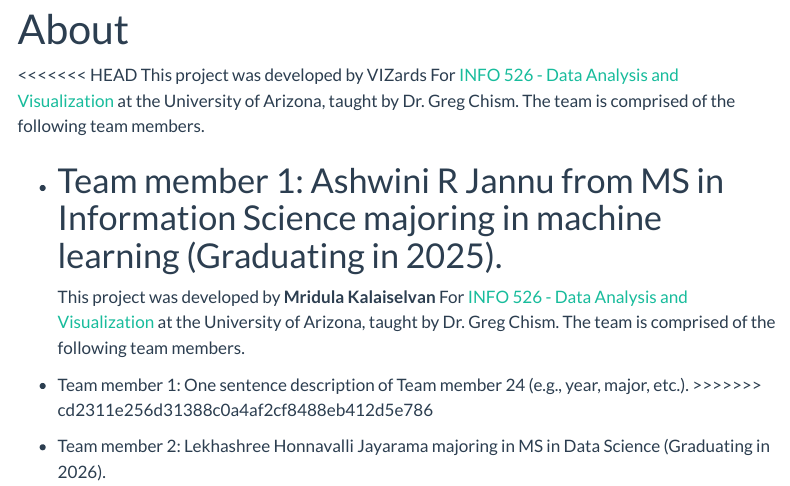
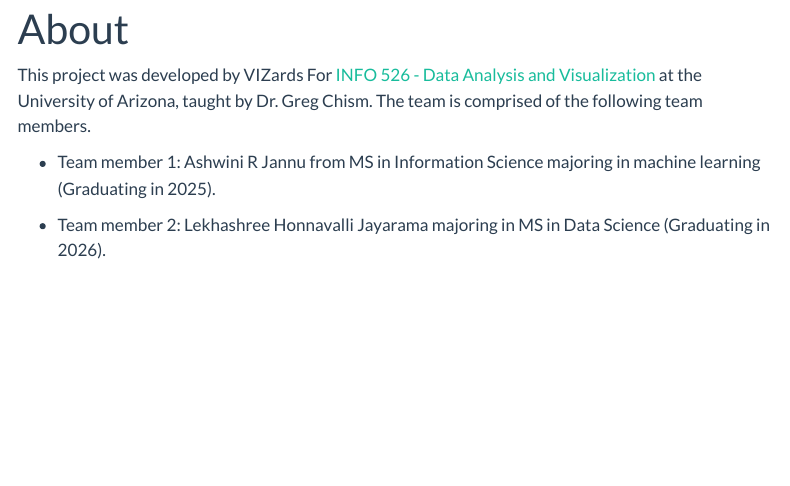
Before and after one commit to INFO-526-F24/project-01-VIZards, a Quarto document (about.qmd): the page in a window 1100 px wide, from its top. Rendered offline with R 4.5, knitr and Pandoc in place of Quarto, with nearby package versions; menus at the side of the page are left out.

Commit message:
Merge conflict resolve

```diff
--- a/about.qmd
+++ b/about.qmd
@@ -4,15 +4,9 @@
 editor: visual
 ---
 
-<<<<<<< HEAD
 This project was developed by VIZards For [INFO 526 - Data Analysis and Visualization](https://datavizaz.org/) at the University of Arizona, taught by Dr. Greg Chism. The team is comprised of the following team members.
 
 -   Team member 1: Ashwini R Jannu from MS in Information Science majoring in machine learning (Graduating in 2025).
-=======
-This project was developed by **Mridula Kalaiselvan** For [INFO 526 - Data Analysis and Visualization](https://datavizaz.org/) at the University of Arizona, taught by Dr. Greg Chism. The team is comprised of the following team members.
-
--   Team member 1: One sentence description of Team member 24 (e.g., year, major, etc.).
->>>>>>> cd2311e256d31388c0a4af2cf8488eb412d5e786
 
 -   Team member 2: Lekhashree Honnavalli Jayarama majoring in MS in Data Science (Graduating in 2026).
 
```
